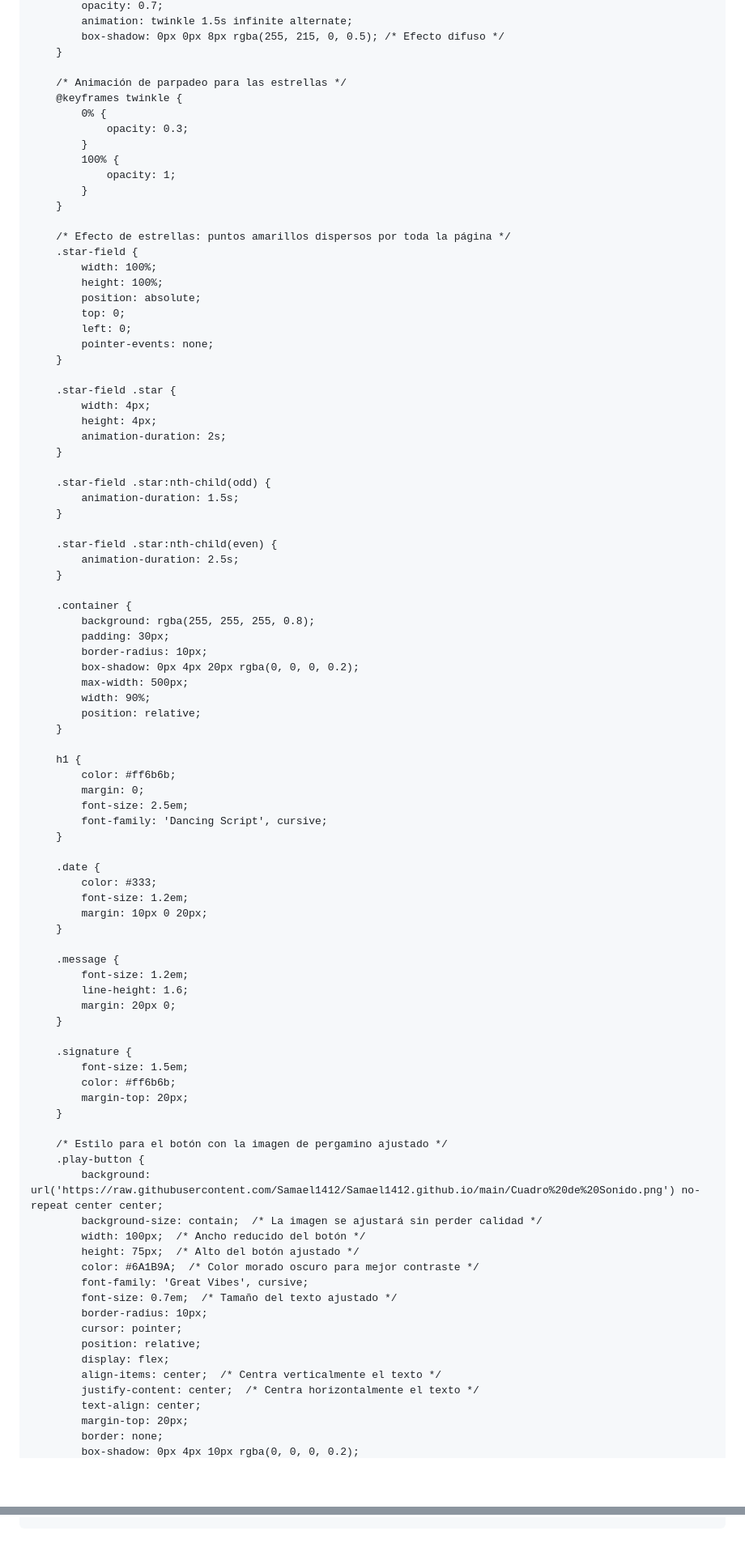
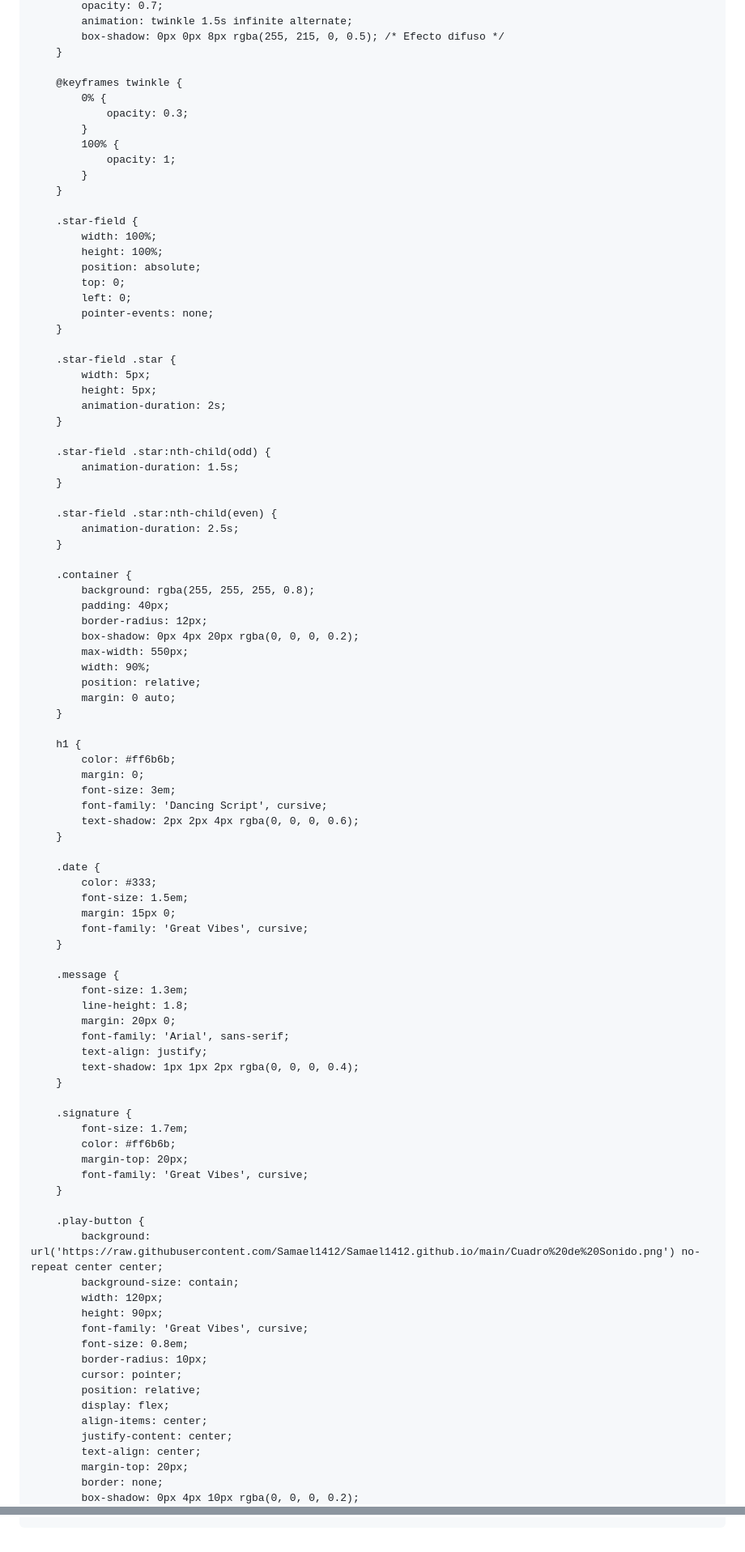
Before and after one commit to Samael1412/Feliz-Aniversario-Kammy.-github.io, a Markdown page: README.md, 2 parts joined by grey strips. Shown: that part at 81% size. GitHub-like rendering; blank space fills up the shorter version.

```diff
--- a/README.md
+++ b/README.md
@@ -31,7 +31,6 @@
             box-shadow: 0px 0px 8px rgba(255, 215, 0, 0.5); /* Efecto difuso */
         }
 
-        /* Animación de parpadeo para las estrellas */
         @keyframes twinkle {
             0% {
                 opacity: 0.3;
@@ -41,7 +40,6 @@
             }
         }
 
-        /* Efecto de estrellas: puntos amarillos dispersos por toda la página */
         .star-field {
             width: 100%;
             height: 100%;
@@ -52,8 +50,8 @@
         }
 
         .star-field .star {
-            width: 4px;
-            height: 4px;
+            width: 5px;
+            height: 5px;
             animation-duration: 2s;
         }
 
@@ -67,54 +65,59 @@
 
         .container {
             background: rgba(255, 255, 255, 0.8);
-            padding: 30px;
-            border-radius: 10px;
+            padding: 40px;
+            border-radius: 12px;
             box-shadow: 0px 4px 20px rgba(0, 0, 0, 0.2);
-            max-width: 500px;
+            max-width: 550px;
             width: 90%;
             position: relative;
+            margin: 0 auto;
         }
 
         h1 {
             color: #ff6b6b;
             margin: 0;
-            font-size: 2.5em;
+            font-size: 3em;
             font-family: 'Dancing Script', cursive;
+            text-shadow: 2px 2px 4px rgba(0, 0, 0, 0.6);
         }
 
         .date {
             color: #333;
-            font-size: 1.2em;
-            margin: 10px 0 20px;
+            font-size: 1.5em;
+            margin: 15px 0;
+            font-family: 'Great Vibes', cursive;
         }
 
         .message {
-            font-size: 1.2em;
-            line-height: 1.6;
+            font-size: 1.3em;
+            line-height: 1.8;
             margin: 20px 0;
+            font-family: 'Arial', sans-serif;
+            text-align: justify;
+            text-shadow: 1px 1px 2px rgba(0, 0, 0, 0.4);
         }
 
         .signature {
-            font-size: 1.5em;
+            font-size: 1.7em;
             color: #ff6b6b;
             margin-top: 20px;
+            font-family: 'Great Vibes', cursive;
         }
 
-        /* Estilo para el botón con la imagen de pergamino ajustado */
         .play-button {
             background: url('https://raw.githubusercontent.com/Samael1412/Samael1412.github.io/main/Cuadro%20de%20Sonido.png') no-repeat center center;
-            background-size: contain;  /* La imagen se ajustará sin perder calidad */
-            width: 100px;  /* Ancho reducido del botón */
-            height: 75px;  /* Alto del botón ajustado */
-            color: #6A1B9A;  /* Color morado oscuro para mejor contraste */
+            background-size: contain;
+            width: 120px;
+            height: 90px;
             font-family: 'Great Vibes', cursive;
-            font-size: 0.7em;  /* Tamaño del texto ajustado */
+            font-size: 0.8em;
             border-radius: 10px;
             cursor: pointer;
             position: relative;
             display: flex;
-            align-items: center;  /* Centra verticalmente el texto */
-            justify-content: center;  /* Centra horizontalmente el texto */
+            align-items: center;
+            justify-content: center;
             text-align: center;
             margin-top: 20px;
             border: none;
@@ -189,13 +188,17 @@
 </div>
 
 <script>
-    var audio = document.getElementById('audio');
+    var isPlaying = false;
 
     function playPauseAudio() {
-        if (audio.paused) {
+        var audio = document.getElementById('audio');
+
+        if (isPlaying) {
+            audio.pause();
+            isPlaying = false;
+        } else {
             audio.play();
-        } else {
-            audio.pause();
+            isPlaying = true;
         }
     }
 </script>
```
Also changed, not shown: other parts of README.md (+23 -27 lines).
